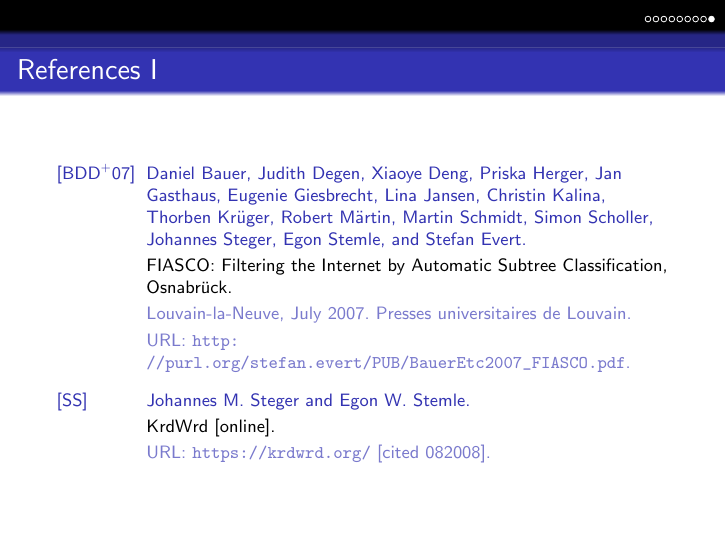
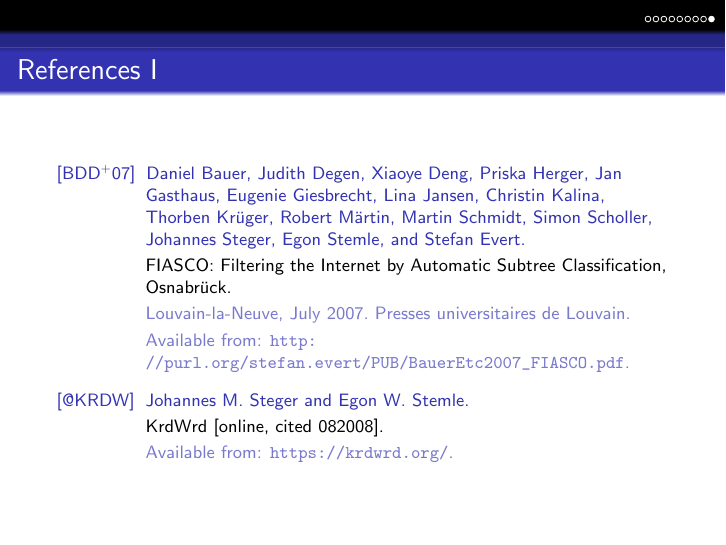
Before and after one commit to krdwrd/2008_pNLP, LaTeX slides (20080522_presentation.tex): page 11 of 11. Compiled offline with pdfLaTeX; the source files are stored in an older character set and shown here as Unicode.

Commit message:
make sure to use local style file for the bib
git-svn-id: https://krdwrd.org/svn/trunk/doc/papers/pNLP@314 34604468-133f-4bea-8b6e-cc9378d3d16a

```diff
--- a/20080522_presentation.tex
+++ b/20080522_presentation.tex
@@ -132,7 +132,7 @@
 
 		\setbeamertemplate{bibliography item}[text]
 		\footnotesize
-		\bibliographystyle{alphaurl}
+		\bibliographystyle{myalphaurl}
 		\bibliography{2008.pNLP}
 		% \nocite{*}
 	\end{frame}
```
Also changed, not shown: 20080703_presentation.tex (+1 -1 lines).
